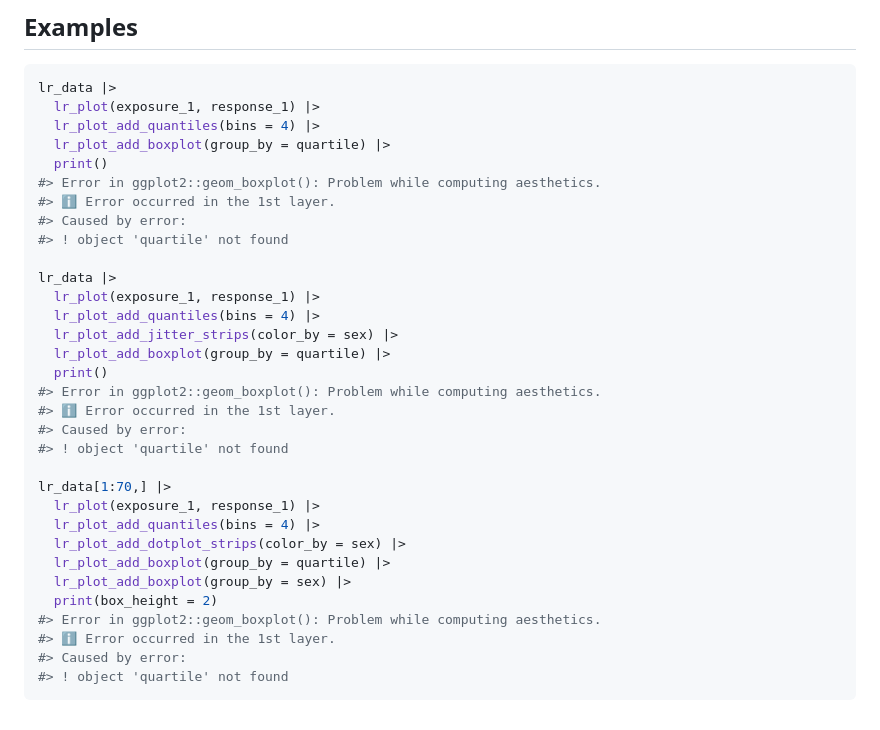
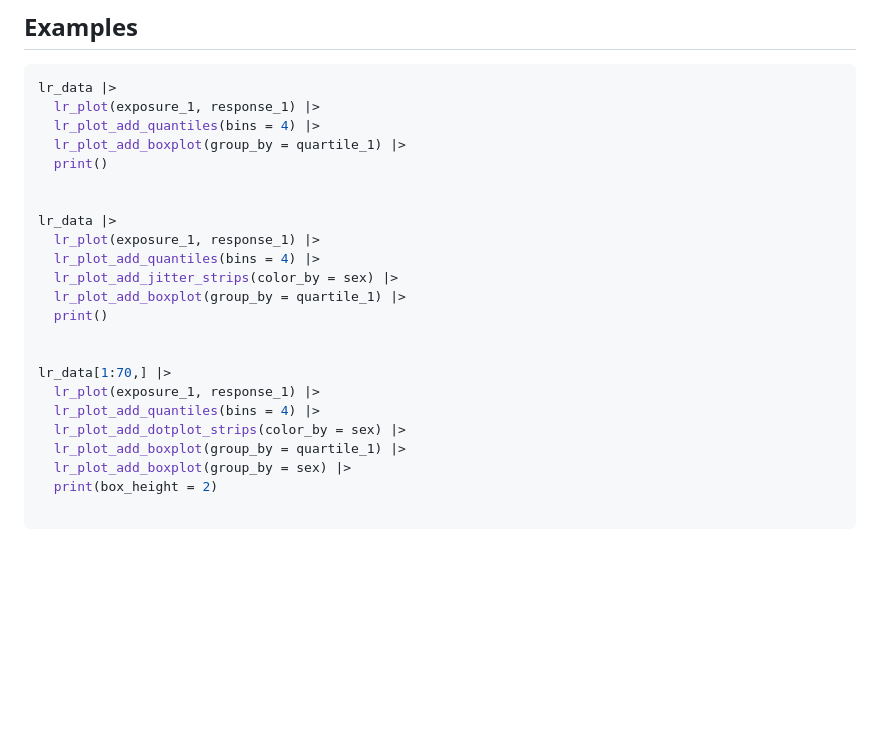
Before and after one commit to djnavarro/erlr, a Markdown page: reference/lr_plot.md, the part around the change. Drawn GitHub-style; blank space fills up the shorter version.

````diff
--- a/reference/lr_plot.md
+++ b/reference/lr_plot.md
@@ -64,33 +64,24 @@ Plot object of class `erlr_plot`
 lr_data |>
   lr_plot(exposure_1, response_1) |>
   lr_plot_add_quantiles(bins = 4) |>
-  lr_plot_add_boxplot(group_by = quartile) |>
+  lr_plot_add_boxplot(group_by = quartile_1) |>
   print()
-#> Error in ggplot2::geom_boxplot(): Problem while computing aesthetics.
-#> ℹ Error occurred in the 1st layer.
-#> Caused by error:
-#> ! object 'quartile' not found
+
 
 lr_data |>
   lr_plot(exposure_1, response_1) |>
   lr_plot_add_quantiles(bins = 4) |>
   lr_plot_add_jitter_strips(color_by = sex) |>
-  lr_plot_add_boxplot(group_by = quartile) |>
+  lr_plot_add_boxplot(group_by = quartile_1) |>
   print()
-#> Error in ggplot2::geom_boxplot(): Problem while computing aesthetics.
-#> ℹ Error occurred in the 1st layer.
-#> Caused by error:
-#> ! object 'quartile' not found
+
 
 lr_data[1:70,] |>
   lr_plot(exposure_1, response_1) |>
   lr_plot_add_quantiles(bins = 4) |>
   lr_plot_add_dotplot_strips(color_by = sex) |>
-  lr_plot_add_boxplot(group_by = quartile) |>
+  lr_plot_add_boxplot(group_by = quartile_1) |>
   lr_plot_add_boxplot(group_by = sex) |>
   print(box_height = 2)
-#> Error in ggplot2::geom_boxplot(): Problem while computing aesthetics.
-#> ℹ Error occurred in the 1st layer.
-#> Caused by error:
-#> ! object 'quartile' not found
+
 ```
````
Also changed, not shown: reference/logit.md (+70 -6 lines), reference/lr_plot-1.png, reference/lr_plot-2.png, reference/lr_plot-3.png, 4 other files.
